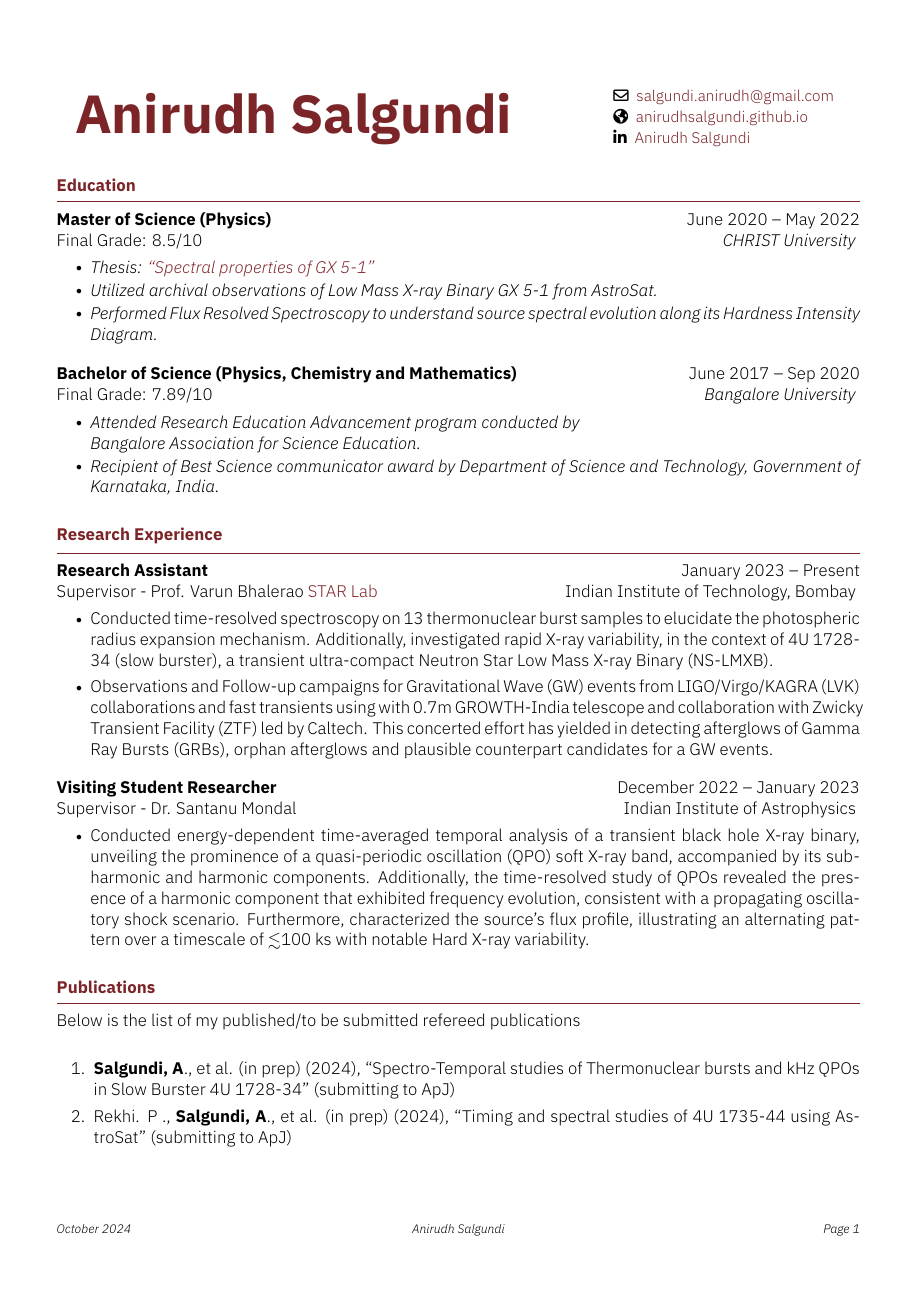
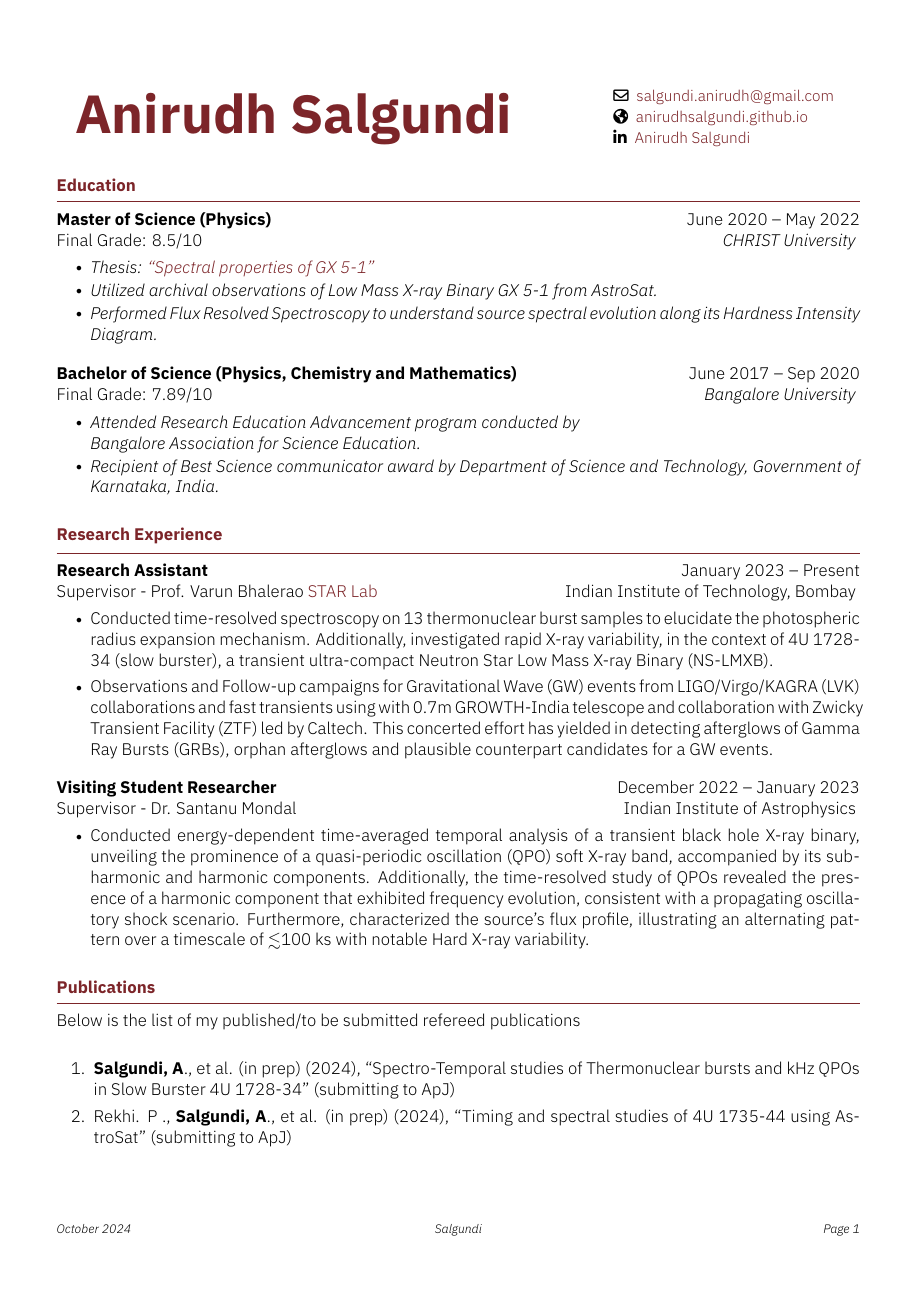
Before and after one commit to anirudhsalgundi/Academic_CV, a LaTeX CV (main.tex): page 1 of 3. Compiled offline with XeLaTeX.

Commit message:
changed footer to Salgundi to test is dropbox sync is working

```diff
--- a/main.tex
+++ b/main.tex
@@ -38,7 +38,7 @@
 % Custom CV header and footer
 \fancyhead[C]{} % center-aligned header
 \fancyfoot[L]{\scriptsize \emph{\monthname[\the\month] \the\year}} % center-aligned footer
-\fancyfoot[C]{\scriptsize \emph{Anirudh Salgundi}} % center-aligned footer
+\fancyfoot[C]{\scriptsize \emph{Salgundi}} % center-aligned footer
 \fancyfoot[R]{\scriptsize \emph{Page \thepage}} % center-aligned footer
 
 %##########################################################################
```
Also changed, not shown: main.pdf, 2 other files.
